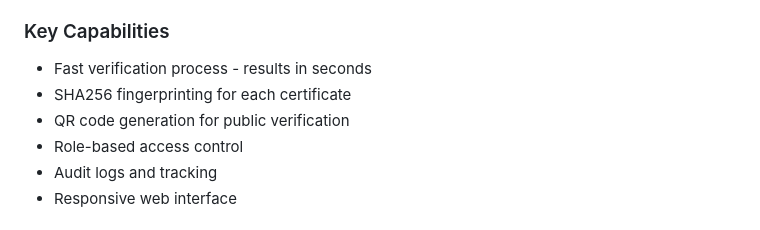
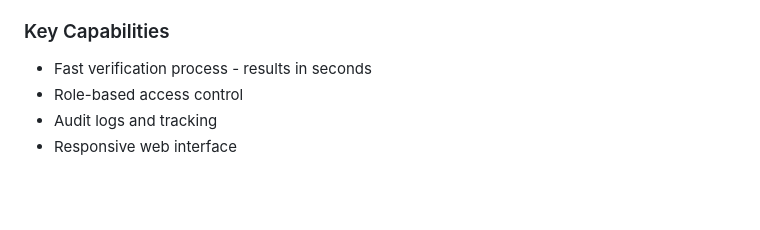
Before and after one commit to yaswanth-81/academic-authenticator, a Markdown page: README.md, the part around the change. Drawn GitHub-style; blank space fills up the shorter version.

```diff
--- a/README.md
+++ b/README.md
@@ -19,8 +19,6 @@ Academia Authenticator is a web-based platform that allows institutions and orga
 
 ### Key Capabilities
 - Fast verification process - results in seconds
-- SHA256 fingerprinting for each certificate
-- QR code generation for public verification
 - Role-based access control
 - Audit logs and tracking
 - Responsive web interface
```
